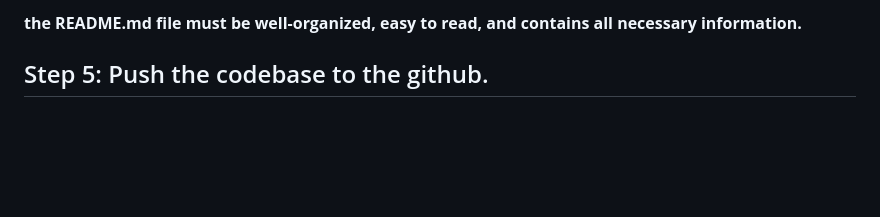
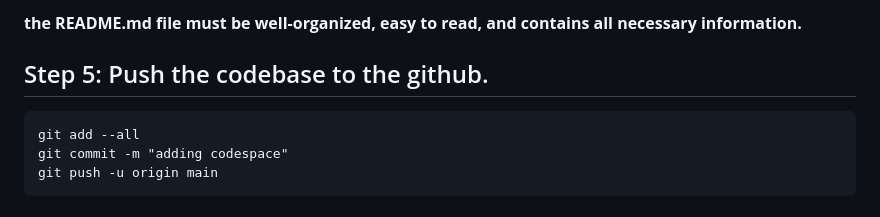
Before and after one commit to abdulmoiz14/Part2, a Markdown page: README.md, the part around the change. Drawn GitHub-style; blank space fills up the shorter version.

````diff
--- a/README.md
+++ b/README.md
@@ -185,3 +185,9 @@ touch README.md
 **the README.md file must be well-organized, easy to read, and contains all necessary information.**
 
 ## Step 5: Push the codebase to the github.
+
+```
+git add --all
+git commit -m "adding codespace"
+git push -u origin main
+```
````
